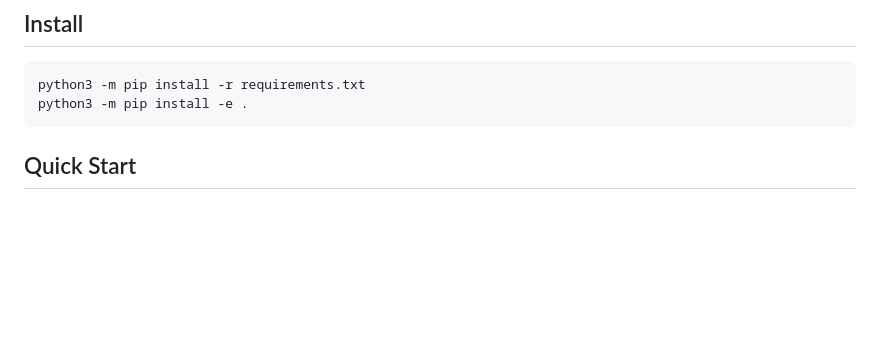
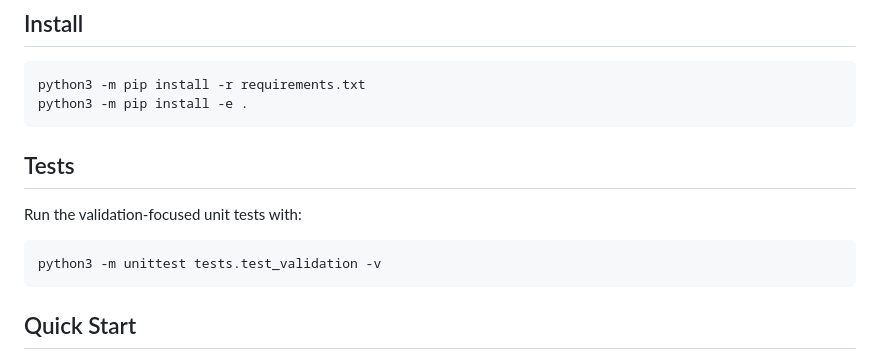
Before and after one commit to tushar-nayak/lungvolseg, a Markdown page: README.md, the part around the change. Drawn GitHub-style; blank space fills up the shorter version.

Commit message:
Document validation test command

````diff
--- a/README.md
+++ b/README.md
@@ -17,6 +17,14 @@ This branch is intentionally narrow: it supports one working dataset and one com
 ```bash
 python3 -m pip install -r requirements.txt
 python3 -m pip install -e .
+```
+
+## Tests
+
+Run the validation-focused unit tests with:
+
+```bash
+python3 -m unittest tests.test_validation -v
 ```
 
 ## Quick Start
````
